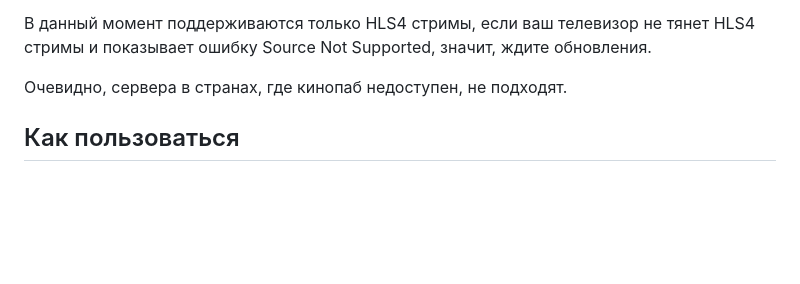
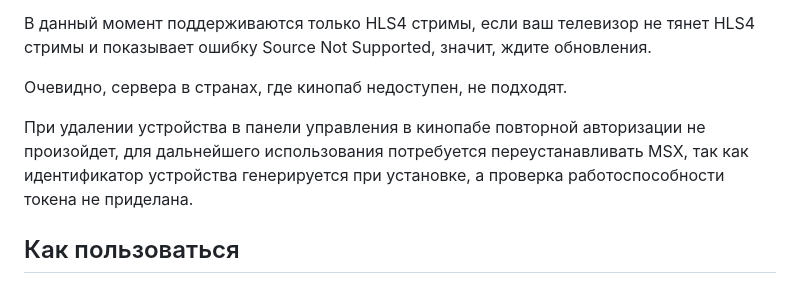
Before and after one commit to slonopot/kp-msx, a Markdown page: README.md, the part around the change. Drawn GitHub-style; blank space fills up the shorter version.

```diff
--- a/README.md
+++ b/README.md
@@ -22,6 +22,8 @@
 В данный момент поддерживаются только HLS4 стримы, если ваш телевизор не тянет HLS4 стримы и показывает ошибку Source Not Supported, значит, ждите обновления.
 
 Очевидно, сервера в странах, где кинопаб недоступен, не подходят.
+
+При удалении устройства в панели управления в кинопабе повторной авторизации не произойдет, для дальнейшего использования потребуется переустанавливать MSX, так как идентификатор устройства генерируется при установке, а проверка работоспособности токена не приделана.
 
 ## Как пользоваться
 
```
